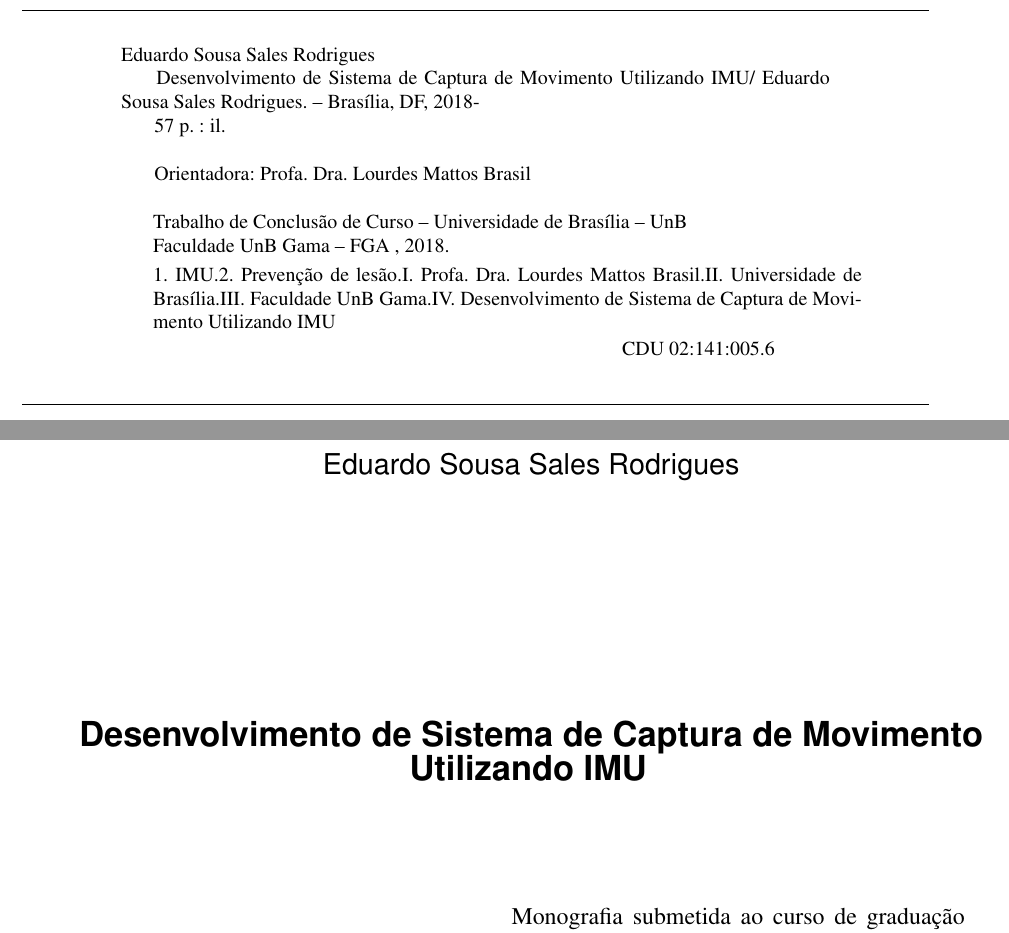
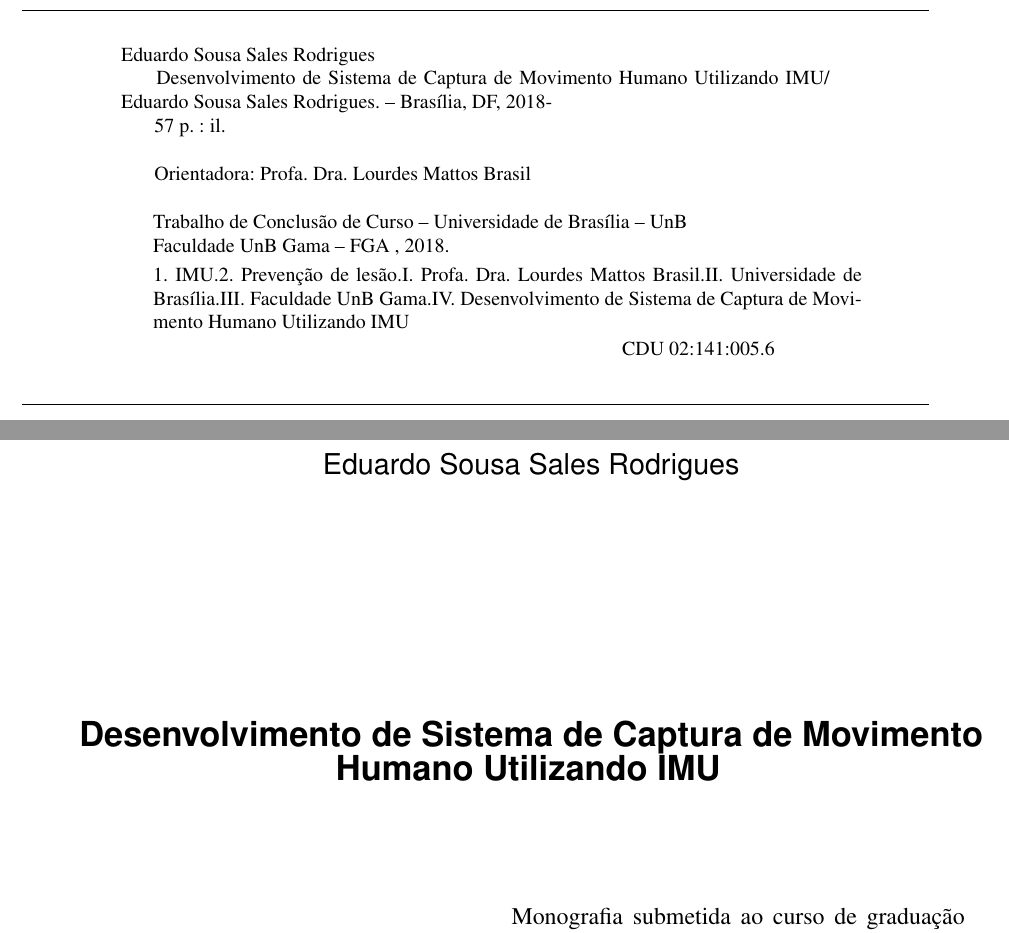
Before and after one commit to EduardoSSR/TCC_IMU_MOCAP, a LaTeX thesis (TCC1_IMU_latex/tcc_imu.tex, which reads TCC1_IMU_latex/editaveis/informacoes.tex): two parts of pages 4 and 5 of 59, joined at a grey line, cut so that both start at the same text. Compiled offline with pdfLaTeX.

Commit message:
Correção do Título

```diff
--- a/TCC1_IMU_latex/editaveis/informacoes.tex
+++ b/TCC1_IMU_latex/editaveis/informacoes.tex
@@ -3,7 +3,7 @@
 \curso{Engenharia Eletrônica}
 
 % Dados do trabalho
-\titulo{Desenvolvimento de Sistema de Captura de Movimento Utilizando IMU}
+\titulo{Desenvolvimento de Sistema de Captura de Movimento Humano Utilizando IMU}
 \data{2018}
 \palavraChaveUm{IMU}
 \palavraChaveDois{Prevenção de lesão}
```
